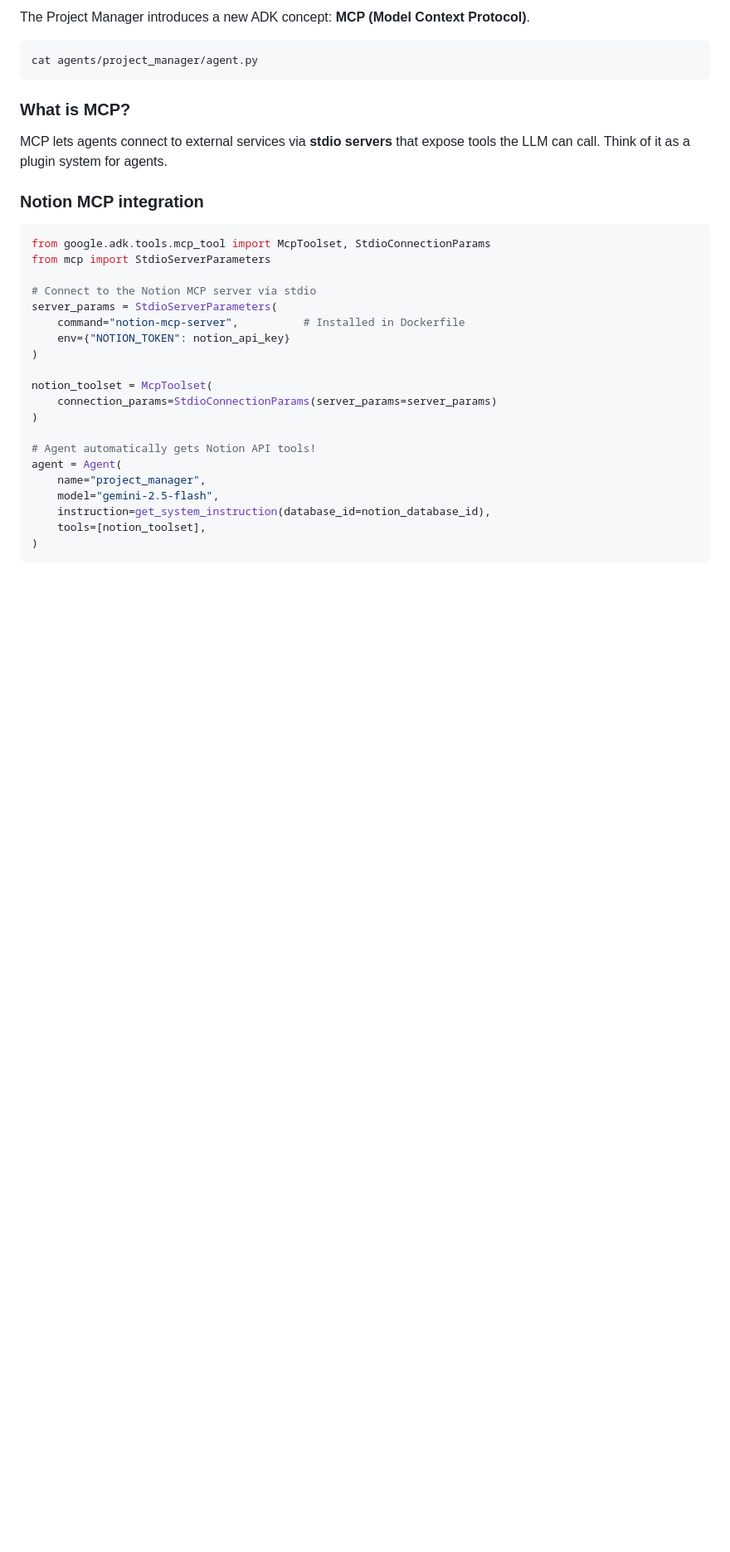
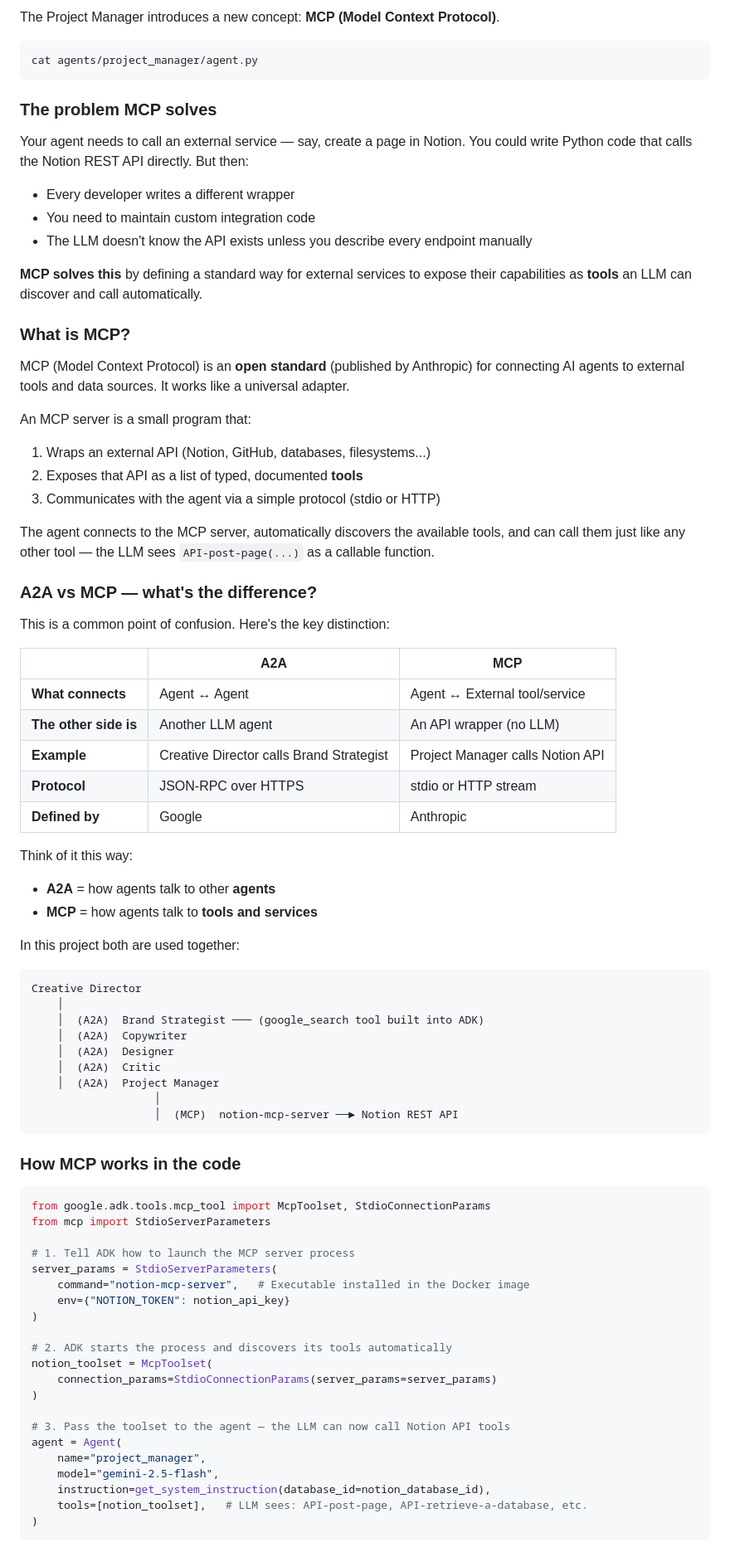
Before and after one commit to Saoussen-CH/mas-a2a-gcp, a Markdown page: workshop/codelab.md, the part around one of its changes. Shown at 83% size. Drawn GitHub-style; blank space fills up the shorter version.

````diff
--- a/workshop/codelab.md
+++ b/workshop/codelab.md
@@ -355,36 +391,84 @@ Duration: 8:00
 
-The Project Manager introduces a new ADK concept: **MCP (Model Context Protocol)**.
+The Project Manager introduces a new concept: **MCP (Model Context Protocol)**.
 
 ```bash
 cat agents/project_manager/agent.py
 ```
 
+### The problem MCP solves
+
+Your agent needs to call an external service — say, create a page in Notion. You could write Python code that calls the Notion REST API directly. But then:
+
+- Every developer writes a different wrapper
+- You need to maintain custom integration code
+- The LLM doesn't know the API exists unless you describe every endpoint manually
+
+**MCP solves this** by defining a standard way for external services to expose their capabilities as **tools** an LLM can discover and call automatically.
+
 ### What is MCP?
 
-MCP lets agents connect to external services via **stdio servers** that expose tools the LLM can call. Think of it as a plugin system for agents.
+MCP (Model Context Protocol) is an **open standard** (published by Anthropic) for connecting AI agents to external tools and data sources. It works like a universal adapter.
 
-### Notion MCP integration
+An MCP server is a small program that:
+1. Wraps an external API (Notion, GitHub, databases, filesystems...)
+2. Exposes that API as a list of typed, documented **tools**
+3. Communicates with the agent via a simple protocol (stdio or HTTP)
+
+The agent connects to the MCP server, automatically discovers the available tools, and can call them just like any other tool — the LLM sees `API-post-page(...)` as a callable function.
+
+### A2A vs MCP — what's the difference?
+
+This is a common point of confusion. Here's the key distinction:
+
+| | A2A | MCP |
+|---|---|---|
+| **What connects** | Agent ↔ Agent | Agent ↔ External tool/service |
+| **The other side is** | Another LLM agent | An API wrapper (no LLM) |
+| **Example** | Creative Director calls Brand Strategist | Project Manager calls Notion API |
+| **Protocol** | JSON-RPC over HTTPS | stdio or HTTP stream |
+| **Defined by** | Google | Anthropic |
+
+Think of it this way:
+- **A2A** = how agents talk to other **agents**
+- **MCP** = how agents talk to **tools and services**
+
+In this project both are used together:
+
+```
+Creative Director
+    │
+    │  (A2A)  Brand Strategist ─── (google_search tool built into ADK)
+    │  (A2A)  Copywriter
+    │  (A2A)  Designer
+    │  (A2A)  Critic
+    │  (A2A)  Project Manager
+                   │
+                   │  (MCP)  notion-mcp-server ──► Notion REST API
+```
+
+### How MCP works in the code
 
 ```python
 from google.adk.tools.mcp_tool import McpToolset, StdioConnectionParams
 from mcp import StdioServerParameters
 
-# Connect to the Notion MCP server via stdio
+# 1. Tell ADK how to launch the MCP server process
 server_params = StdioServerParameters(
-    command="notion-mcp-server",          # Installed in Dockerfile
+    command="notion-mcp-server",   # Executable installed in the Docker image
     env={"NOTION_TOKEN": notion_api_key}
 )
 
+# 2. ADK starts the process and discovers its tools automatically
 notion_toolset = McpToolset(
     connection_params=StdioConnectionParams(server_params=server_params)
 )
 
-# Agent automatically gets Notion API tools!
+# 3. Pass the toolset to the agent — the LLM can now call Notion API tools
 agent = Agent(
     name="project_manager",
     model="gemini-2.5-flash",
     instruction=get_system_instruction(database_id=notion_database_id),
-    tools=[notion_toolset],
+    tools=[notion_toolset],   # LLM sees: API-post-page, API-retrieve-a-database, etc.
 )
 ```
 
````
Also changed, not shown: other parts of workshop/codelab.md (+85 -37 lines).
